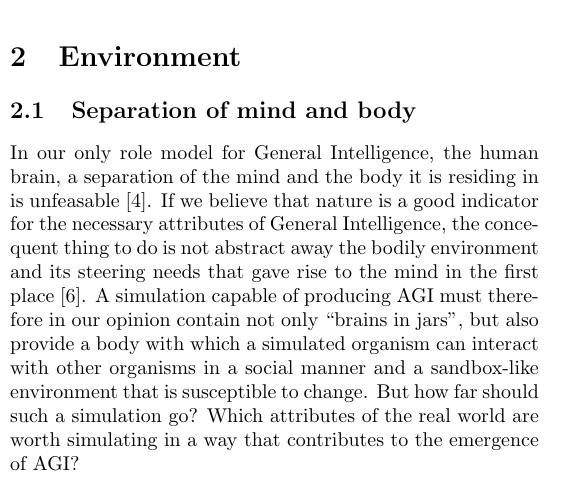
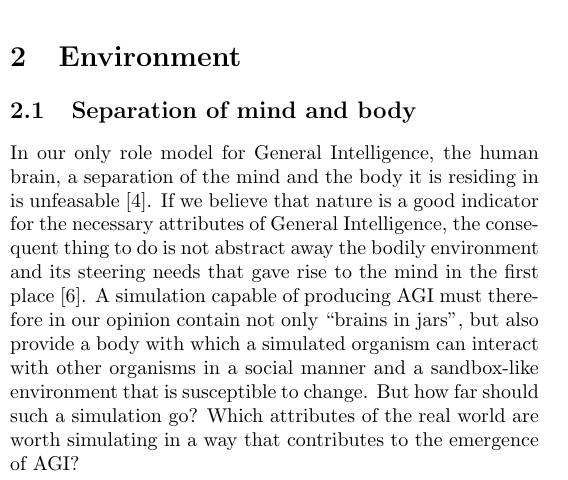
Before and after one commit to myelin-ai/whitepaper, a LaTeX paper (main.tex, which reads sections/environment.tex): part of one column of page 4 of 6, cut so that both start at the same text. Compiled offline with pdfLaTeX.

Commit message:
Fix typo

```diff
--- a/sections/environment.tex
+++ b/sections/environment.tex
@@ -3,7 +3,7 @@
 \subsection{Separation of mind and body}
 In our only role model for General Intelligence, the human brain, a separation of the mind and
 the body it is residing in is unfeasable~\cite{Dudai2014}. If we believe that nature is a good
-indicator for the necessary attributes of General Intelligence, the concequent thing to do is not
+indicator for the necessary attributes of General Intelligence, the consequent thing to do is not
 abstract away the bodily environment and its steering needs that gave rise to the mind in the first place~\cite{Jekely2010}.
 A simulation capable of producing AGI must therefore in our opinion contain not only ``brains in jars'', but
 also provide a body with which a simulated organism can interact with other organisms in a social manner and a
```
